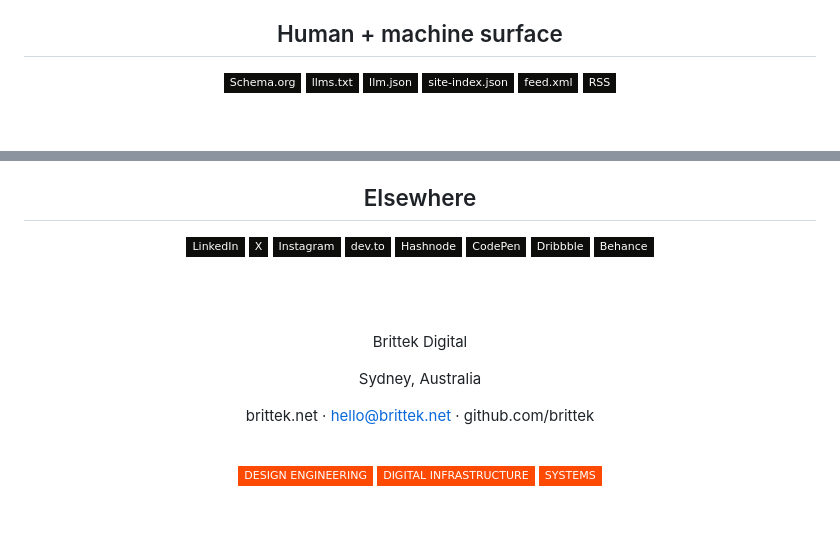
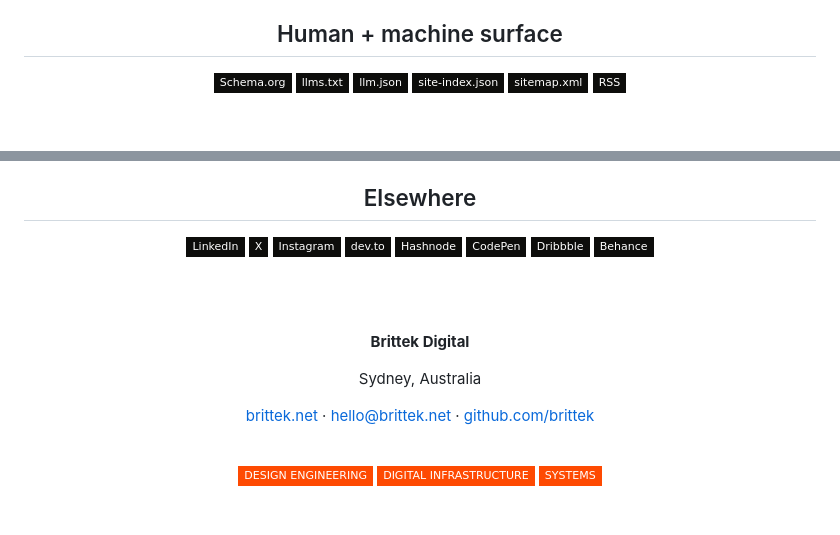
Before and after one commit to brittek/Brittek, a Markdown page: README.md, 2 parts joined by grey strips. GitHub-like rendering; badges without logos.

```diff
--- a/README.md
+++ b/README.md
@@ -259,7 +248,7 @@ Reference informs judgement; it does not become authority.
 <img src="https://img.shields.io/badge/llms.txt-0D0D0B?style=flat-square&logoColor=F4F3EF" alt="llms.txt">
 <img src="https://img.shields.io/badge/llm.json-0D0D0B?style=flat-square&logo=json&logoColor=F4F3EF" alt="llm.json">
 <img src="https://img.shields.io/badge/site--index.json-0D0D0B?style=flat-square&logo=json&logoColor=F4F3EF" alt="site-index.json">
-<img src="https://img.shields.io/badge/feed.xml-0D0D0B?style=flat-square&logo=rss&logoColor=F4F3EF" alt="feed.xml">
+<img src="https://img.shields.io/badge/sitemap.xml-0D0D0B?style=flat-square&logo=sitemap&logoColor=F4F3EF" alt="sitemap.xml">
 <img src="https://img.shields.io/badge/RSS-0D0D0B?style=flat-square&logo=rss&logoColor=F4F3EF" alt="RSS">
 
 <br><br>
@@ -344,22 +334,15 @@ Documentation is implementation infrastructure.
 
 ## Elsewhere
 
-<a href="https://linkedin.com/in/brittek-digital"><img src="https://img.shields.io/badge/LinkedIn-0D0D0B?style=flat-square&logo=linkedin&logoColor=F4F3EF" alt="LinkedIn"></a>
-<a href="https://x.com/brittekdgtl"><img src="https://img.shields.io/badge/X-0D0D0B?style=flat-square&logo=x&logoColor=F4F3EF" alt="X"></a>
-<a href="https://instagram.com/brittekdgtl"><img src="https://img.shields.io/badge/Instagram-0D0D0B?style=flat-square&logo=instagram&logoColor=F4F3EF" alt="Instagram"></a>
-<a href="https://dev.to/brittek"><img src="https://img.shields.io/badge/dev.to-0D0D0B?style=flat-square&logo=devdotto&logoColor=F4F3EF" alt="dev.to"></a>
-<a href="https://hashnode.com/brittek"><img src="https://img.shields.io/badge/Hashnode-0D0D0B?style=flat-square&logo=hashnode&logoColor=F4F3EF" alt="Hashnode"></a>
-<a href="https://codepen.io/brittek"><img src="https://img.shields.io/badge/CodePen-0D0D0B?style=flat-square&logo=codepen&logoColor=F4F3EF" alt="CodePen"></a>
-<a href="https://dribbble.com/brittek"><img src="https://img.shields.io/badge/Dribbble-0D0D0B?style=flat-square&logo=dribbble&logoColor=F4F3EF" alt="Dribbble"></a>
-<a href="https://behance.net/brittekdgtl"><img src="https://img.shields.io/badge/Behance-0D0D0B?style=flat-square&logo=behance&logoColor=F4F3EF" alt="Behance"></a>
+<a href="https://linkedin.com/in/brittek-digital"><img src="https://img.shields.io/badge/LinkedIn-0D0D0B?style=flat-square&logo=linkedin&logoColor=F4F3EF" alt="LinkedIn"></a> <a href="https://x.com/brittekdgtl"><img src="https://img.shields.io/badge/X-0D0D0B?style=flat-square&logo=x&logoColor=F4F3EF" alt="X"></a> <a href="https://instagram.com/brittekdgtl"><img src="https://img.shields.io/badge/Instagram-0D0D0B?style=flat-square&logo=instagram&logoColor=F4F3EF" alt="Instagram"></a> <a href="https://dev.to/brittek"><img src="https://img.shields.io/badge/dev.to-0D0D0B?style=flat-square&logo=devdotto&logoColor=F4F3EF" alt="dev.to"></a> <a href="https://hashnode.com/brittek"><img src="https://img.shields.io/badge/Hashnode-0D0D0B?style=flat-square&logo=hashnode&logoColor=F4F3EF" alt="Hashnode"></a> <a href="https://codepen.io/brittek"><img src="https://img.shields.io/badge/CodePen-0D0D0B?style=flat-square&logo=codepen&logoColor=F4F3EF" alt="CodePen"></a> <a href="https://dribbble.com/brittek"><img src="https://img.shields.io/badge/Dribbble-0D0D0B?style=flat-square&logo=dribbble&logoColor=F4F3EF" alt="Dribbble"></a> <a href="https://behance.net/brittekdgtl"><img src="https://img.shields.io/badge/Behance-0D0D0B?style=flat-square&logo=behance&logoColor=F4F3EF" alt="Behance"></a>
 
 <br><br>
 
-Brittek Digital
+**Brittek Digital**
 
 Sydney, Australia
 
-brittek.net · hello@brittek.net · github.com/brittek
+[brittek.net](https://brittek.net) · [hello@brittek.net](mailto:hello@brittek.net) · [github.com/brittek](https://github.com/brittek)
 
 <br>
 
```
Also changed, not shown: other parts of README.md (+92 -102 lines).
